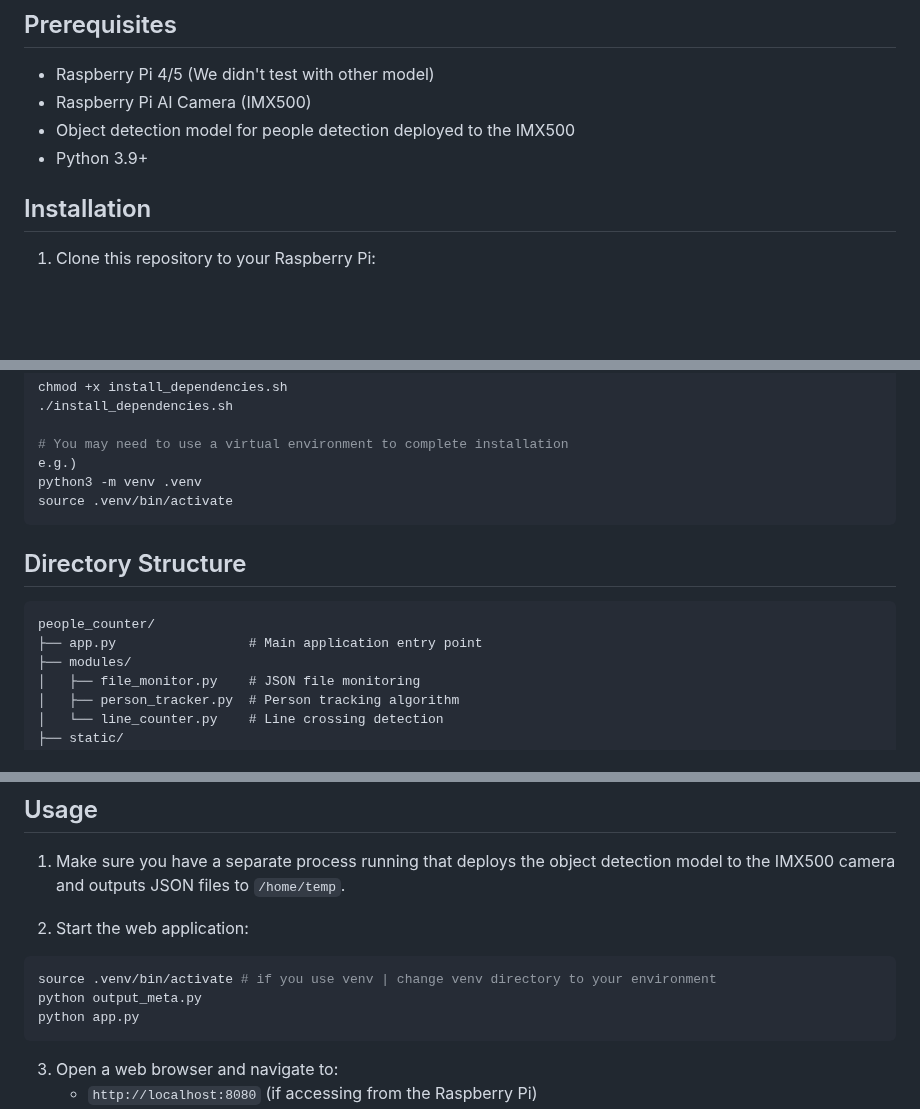
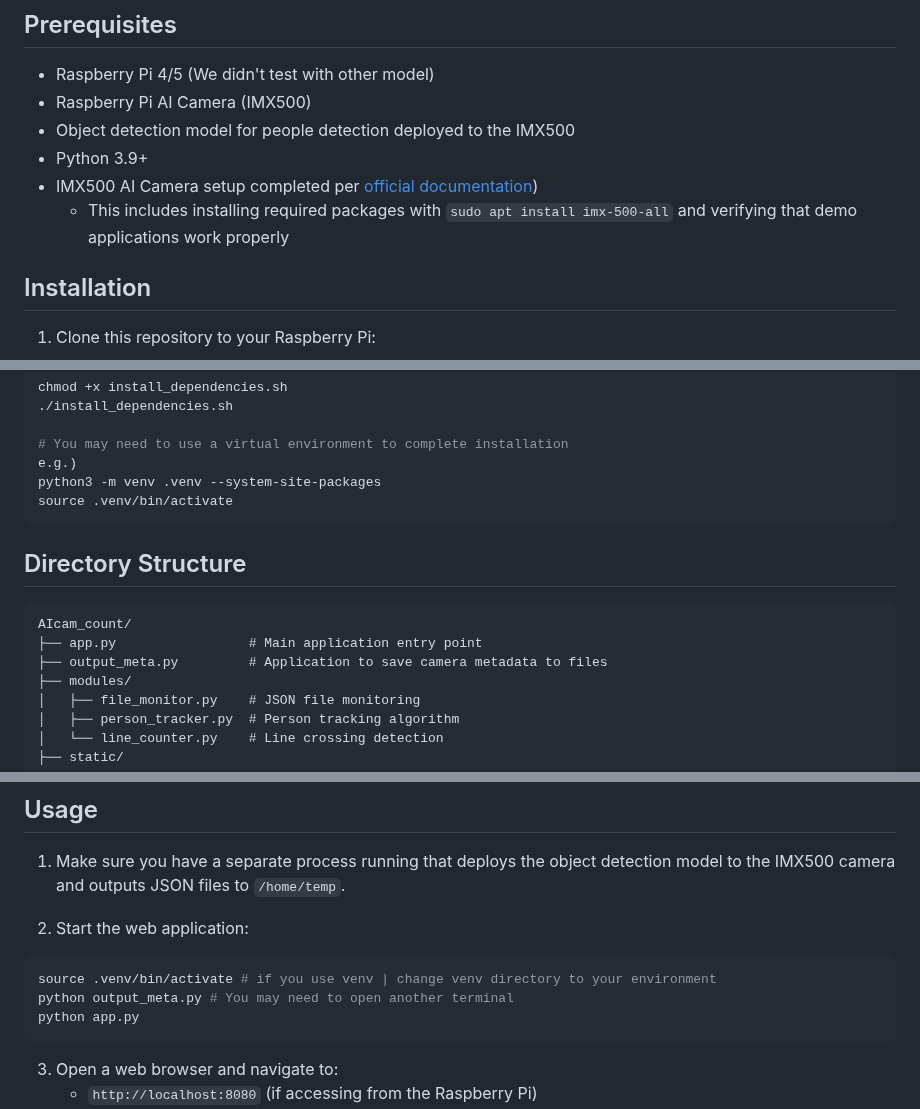
Before and after one commit to TechMind428/AIcam_count, a Markdown page: README.md, 3 parts joined by grey strips. Drawn GitHub-style; blank space fills up the shorter version.

````diff
--- a/README.md
+++ b/README.md
@@ -19,6 +19,8 @@ A local web application for Raspberry Pi 5 with AI Camera (IMX500) that counts p
 - Raspberry Pi AI Camera (IMX500)
 - Object detection model for people detection deployed to the IMX500
 - Python 3.9+
+- IMX500 AI Camera setup completed per [official documentation](https://www.raspberrypi.com/documentation/accessories/ai-camera.html))
+  - This includes installing required packages with `sudo apt install imx-500-all` and verifying that demo applications work properly
 
 ## Installation
 
@@ -37,15 +39,16 @@ chmod +x install_dependencies.sh
 
 # You may need to use a virtual environment to complete installation
 e.g.)
-python3 -m venv .venv
+python3 -m venv .venv --system-site-packages
 source .venv/bin/activate
 ```
 
 ## Directory Structure
 
 ```
-people_counter/
+AIcam_count/
 ├── app.py                 # Main application entry point
+├── output_meta.py         # Application to save camera metadata to files
 ├── modules/
 │   ├── file_monitor.py    # JSON file monitoring
 │   ├── person_tracker.py  # Person tracking algorithm
@@ -67,7 +70,7 @@ people_counter/
 
 ```bash
 source .venv/bin/activate # if you use venv | change venv directory to your environment
-python output_meta.py
+python output_meta.py # You may need to open another terminal
 python app.py
 ```
 
````
